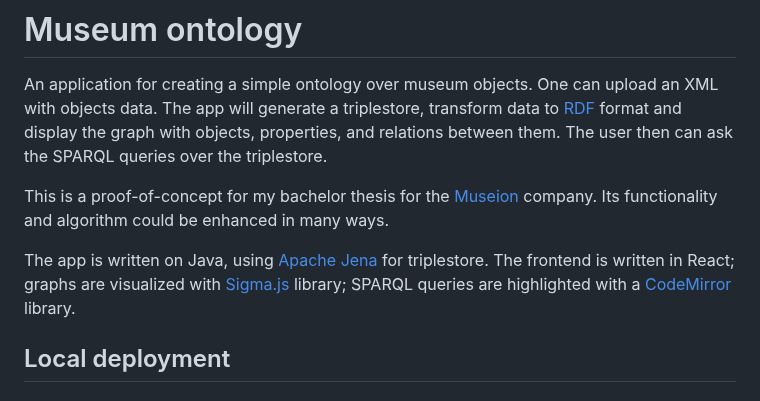
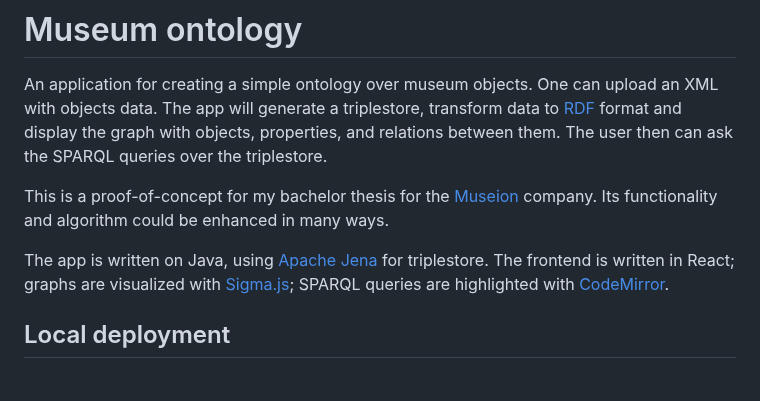
Before and after one commit to phoenixday/queries-app, a Markdown page: README.md, the part around the change. Rendered like a GitHub page.

```diff
--- a/README.md
+++ b/README.md
@@ -4,7 +4,7 @@ An application for creating a simple ontology over museum objects. One can uploa
 
 This is a proof-of-concept for my bachelor thesis for the <a href="https://www.axiell.com/cz/reseni/produkty/museion/">Museion</a> company. Its functionality and algorithm could be enhanced in many ways.
 
-The app is written on Java, using <a href="https://jena.apache.org/">Apache Jena</a> for triplestore. The frontend is written in React; graphs are visualized with <a href="https://www.sigmajs.org/">Sigma.js</a> library; SPARQL queries are highlighted with a <a href="https://codemirror.net/">CodeMirror</a> library.
+The app is written on Java, using <a href="https://jena.apache.org/">Apache Jena</a> for triplestore. The frontend is written in React; graphs are visualized with <a href="https://www.sigmajs.org/">Sigma.js</a>; SPARQL queries are highlighted with <a href="https://codemirror.net/">CodeMirror</a>.
 
 ## Local deployment
 
```
